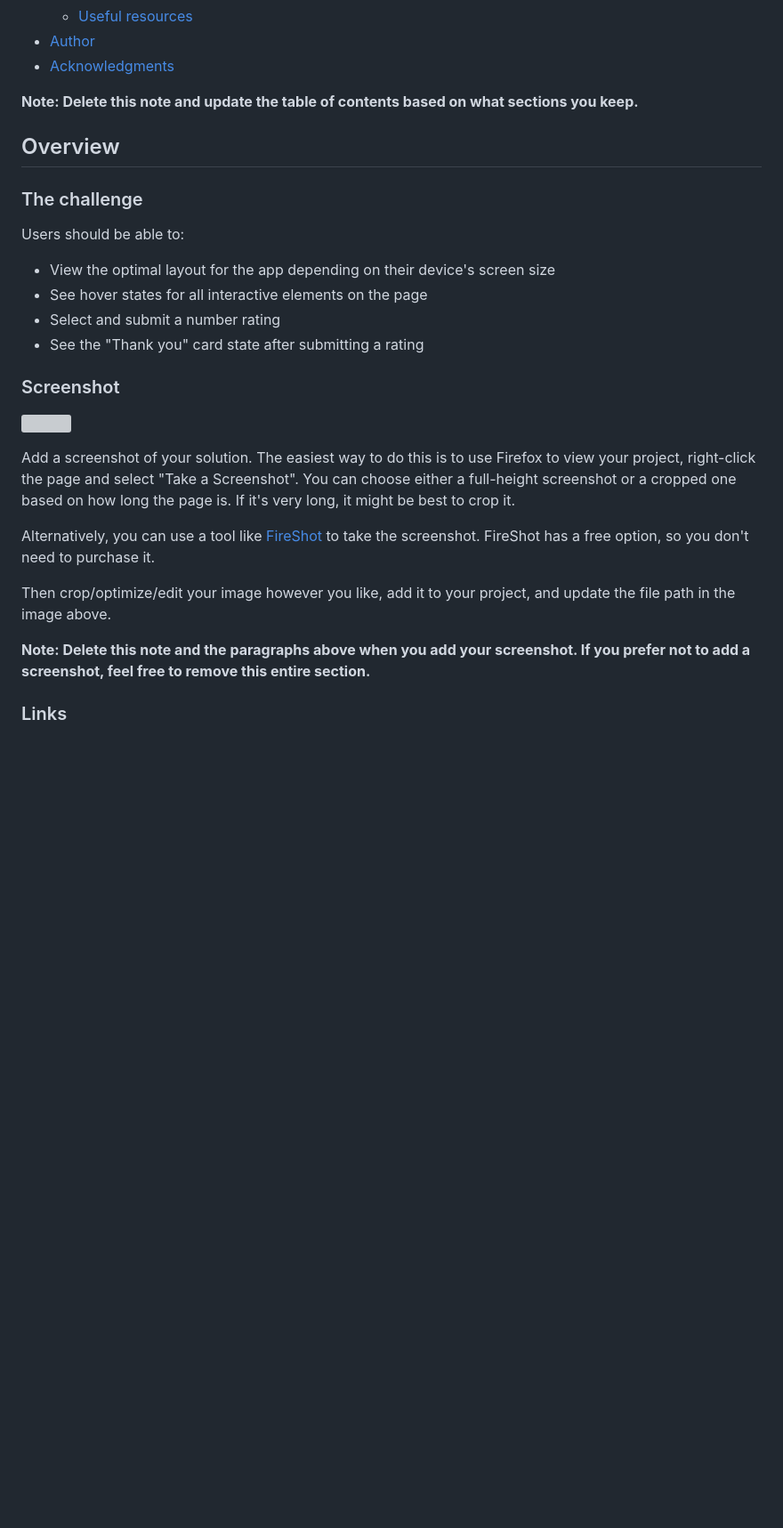
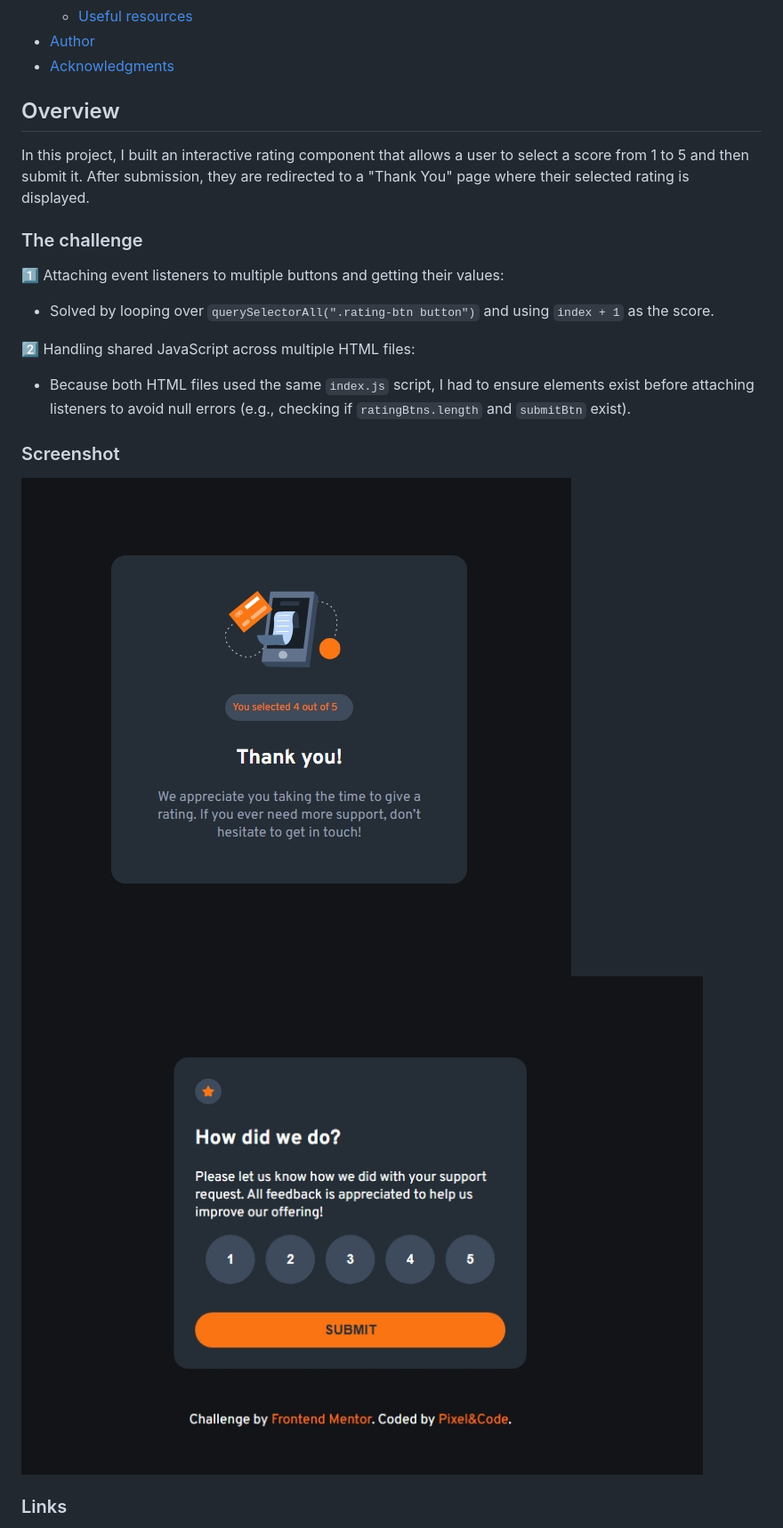
Before and after one commit to jeff20501/interactive-rating, a Markdown page: README-template.md, the part around the change printed below. Shown: that part at 89% size. Rendered like a GitHub page; pictures changed too: images/Screenshot_15-7-2025_144625_127.0.0.1.jpeg (added), images/Screenshot_15-7-2025_14466_127.0.0.1.jpeg (added); blank space fills up the shorter version; grey boxes are pictures that could not be loaded.

````diff
--- a/README-template.md
+++ b/README-template.md
@@ -16,30 +16,25 @@ This is a solution to the [Interactive rating component challenge on Frontend Me
 - [Author](#author)
 - [Acknowledgments](#acknowledgments)
 
-**Note: Delete this note and update the table of contents based on what sections you keep.**
 
 ## Overview
 
+In this project, I built an interactive rating component that allows a user to select a score from 1 to 5 and then submit it. After submission, they are redirected to a "Thank You" page where their selected rating is displayed.
+
 ### The challenge
 
-Users should be able to:
+1️⃣ Attaching event listeners to multiple buttons and getting their values:
 
-- View the optimal layout for the app depending on their device's screen size
-- See hover states for all interactive elements on the page
-- Select and submit a number rating
-- See the "Thank you" card state after submitting a rating
+- Solved by looping over ```querySelectorAll(".rating-btn button")``` and using ```index + 1``` as the score.
 
+2️⃣ Handling shared JavaScript across multiple HTML files:
+
+- Because both HTML files used the same ```index.js``` script, I had to ensure elements exist before attaching listeners to avoid null errors (e.g., checking if ```ratingBtns.length``` and ```submitBtn``` exist).
 ### Screenshot
 
-![](./screenshot.jpg)
+![](./images/Screenshot_15-7-2025_144625_127.0.0.1.jpeg)
+![](./images/Screenshot_15-7-2025_14466_127.0.0.1.jpeg)
 
-Add a screenshot of your solution. The easiest way to do this is to use Firefox to view your project, right-click the page and select "Take a Screenshot". You can choose either a full-height screenshot or a cropped one based on how long the page is. If it's very long, it might be best to crop it.
-
-Alternatively, you can use a tool like [FireShot](https://getfireshot.com/) to take the screenshot. FireShot has a free option, so you don't need to purchase it.
-
-Then crop/optimize/edit your image however you like, add it to your project, and update the file path in the image above.
-
-**Note: Delete this note and the paragraphs above when you add your screenshot. If you prefer not to add a screenshot, feel free to remove this entire section.**
 
 ### Links
 
````
Also changed, not shown: other parts of README-template.md (+47 -22 lines), 3 other files.
